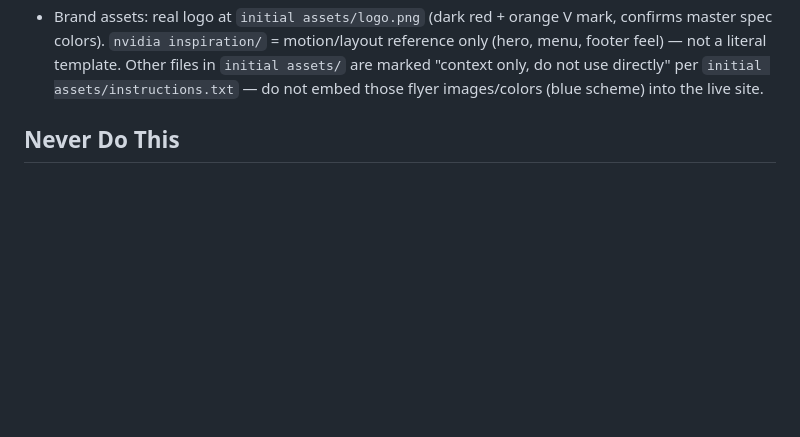
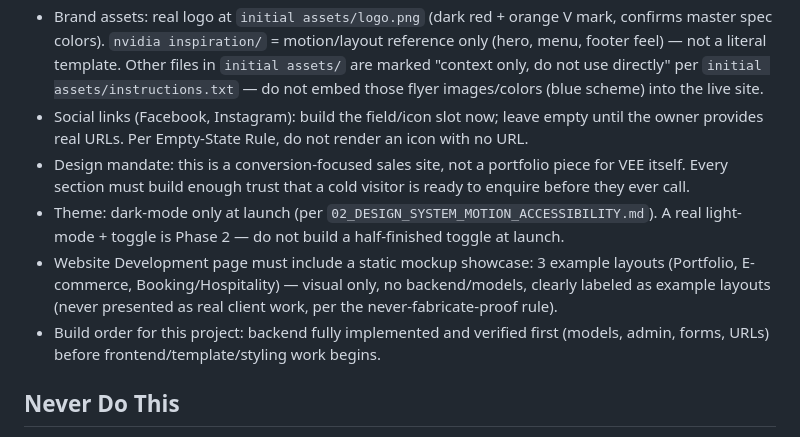
Before and after one commit to evans-30777/vee, a Markdown page: CLAUDE.md, the part around the change. Drawn GitHub-style; blank space fills up the shorter version.

Commit message:
Record build order, theme scope, and mockup showcase decisions
- Backend-first build order confirmed
- Dark-mode only at launch; light theme toggle deferred to Phase 2
- Website Development page needs 3 static example-type mockups (portfolio/e-commerce/booking)
- Social links: build field, leave empty until real URLs provided
- Design mandate: conversion-focused, not a portfolio site

Co-Authored-By: Claude Sonnet 5 <noreply@anthropic.com>
Claude-Session: https://claude.ai/code/session_01TXUc1kdsc8yD9Rd2fLWcrK

```diff
--- a/CLAUDE.md
+++ b/CLAUDE.md
@@ -57,6 +57,11 @@ Apply these skills from `vee_claude_skills/` directory:
 - Analytics: GA4, Google Search Console, Meta Pixel (client-side for now)
 - Legal: Privacy Policy, Terms of Service, Cookie Policy, Disclaimer required
 - Brand assets: real logo at `initial assets/logo.png` (dark red + orange V mark, confirms master spec colors). `nvidia inspiration/` = motion/layout reference only (hero, menu, footer feel) — not a literal template. Other files in `initial assets/` are marked "context only, do not use directly" per `initial assets/instructions.txt` — do not embed those flyer images/colors (blue scheme) into the live site.
+- Social links (Facebook, Instagram): build the field/icon slot now; leave empty until the owner provides real URLs. Per Empty-State Rule, do not render an icon with no URL.
+- Design mandate: this is a conversion-focused sales site, not a portfolio piece for VEE itself. Every section must build enough trust that a cold visitor is ready to enquire before they ever call.
+- Theme: dark-mode only at launch (per `02_DESIGN_SYSTEM_MOTION_ACCESSIBILITY.md`). A real light-mode + toggle is Phase 2 — do not build a half-finished toggle at launch.
+- Website Development page must include a static mockup showcase: 3 example layouts (Portfolio, E-commerce, Booking/Hospitality) — visual only, no backend/models, clearly labeled as example layouts (never presented as real client work, per the never-fabricate-proof rule).
+- Build order for this project: backend fully implemented and verified first (models, admin, forms, URLs) before frontend/template/styling work begins.
 
 ## Never Do This
 
```
